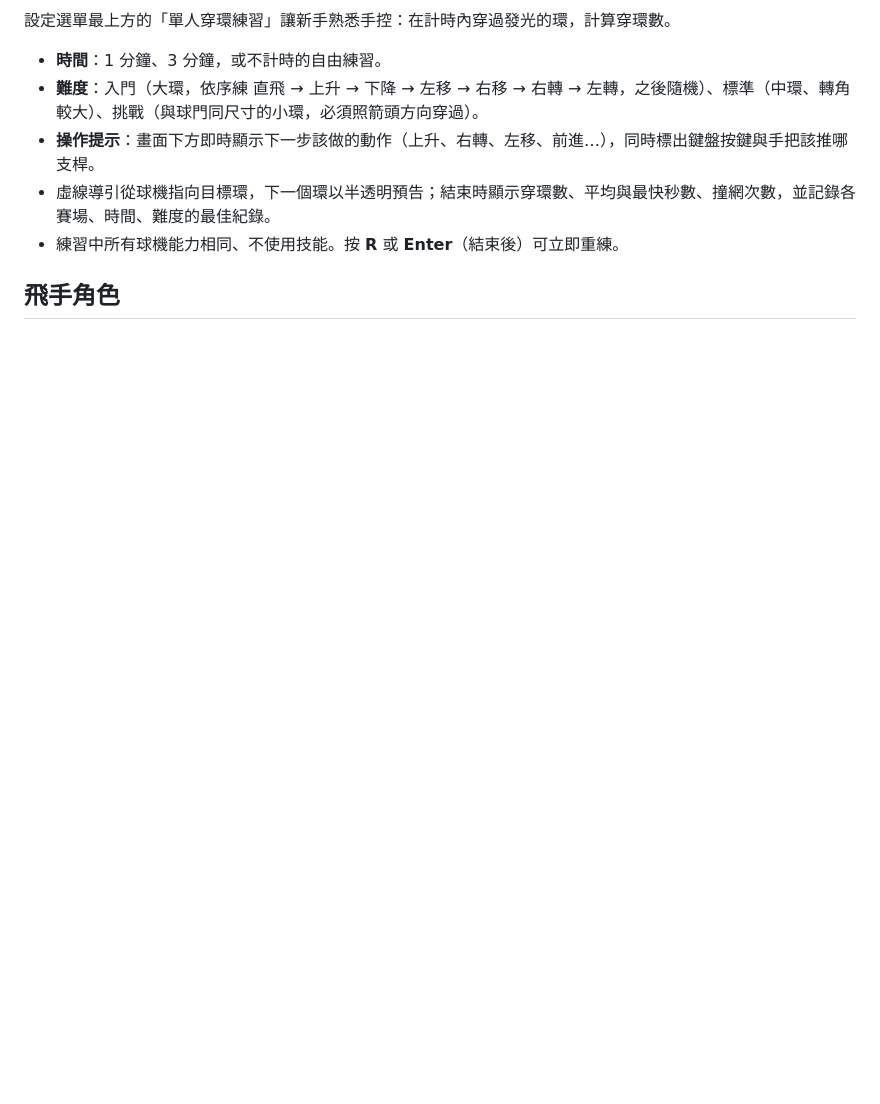
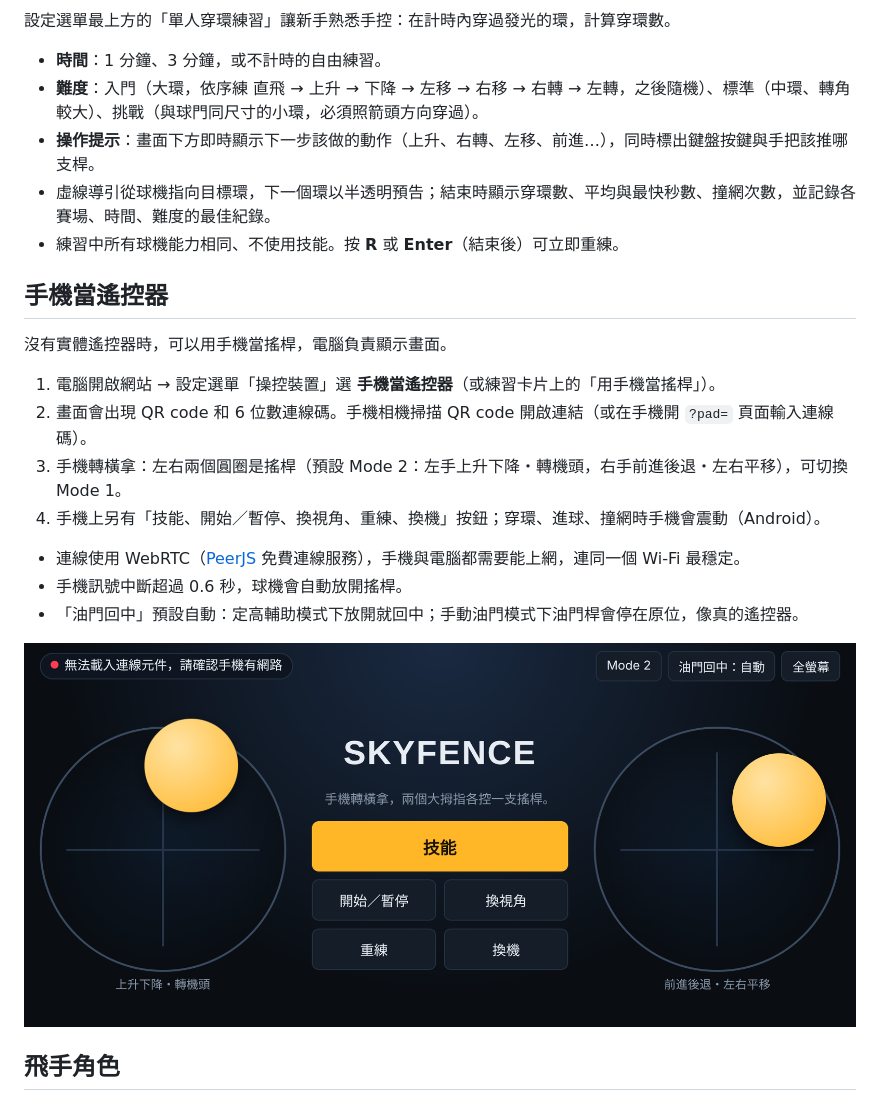
Before and after one commit to lrw-crypto/skyfence, a Markdown page: README.md, the part around the change. Rendered like a GitHub page; pictures changed too: art/phone-pad.png (added); blank space fills up the shorter version.

Commit message:
Add phone-as-controller: QR pairing and on-screen dual-stick pad
Co-Authored-By: Claude Opus 5.5 <noreply@anthropic.com>
Claude-Session: https://claude.ai/code/session_011EXM6eb5eKn6DiTazJdWiT

```diff
--- a/README.md
+++ b/README.md
@@ -23,6 +23,21 @@ https://<你的帳號>.github.io/<儲存庫名稱>/
 - **操作提示**：畫面下方即時顯示下一步該做的動作（上升、右轉、左移、前進…），同時標出鍵盤按鍵與手把該推哪支桿。
 - 虛線導引從球機指向目標環，下一個環以半透明預告；結束時顯示穿環數、平均與最快秒數、撞網次數，並記錄各賽場、時間、難度的最佳紀錄。
 - 練習中所有球機能力相同、不使用技能。按 **R** 或 **Enter**（結束後）可立即重練。
+
+## 手機當遙控器
+
+沒有實體遙控器時，可以用手機當搖桿，電腦負責顯示畫面。
+
+1. 電腦開啟網站 → 設定選單「操控裝置」選 **手機當遙控器**（或練習卡片上的「用手機當搖桿」）。
+2. 畫面會出現 QR code 和 6 位數連線碼。手機相機掃描 QR code 開啟連結（或在手機開 `?pad=` 頁面輸入連線碼）。
+3. 手機轉橫拿：左右兩個圓圈是搖桿（預設 Mode 2：左手上升下降・轉機頭，右手前進後退・左右平移），可切換 Mode 1。
+4. 手機上另有「技能、開始／暫停、換視角、重練、換機」按鈕；穿環、進球、撞網時手機會震動（Android）。
+
+- 連線使用 WebRTC（[PeerJS](https://peerjs.com/) 免費連線服務），手機與電腦都需要能上網，連同一個 Wi-Fi 最穩定。
+- 手機訊號中斷超過 0.6 秒，球機會自動放開搖桿。
+- 「油門回中」預設自動：定高輔助模式下放開就回中；手動油門模式下油門桿會停在原位，像真的遙控器。
+
+![手機遙控器](art/phone-pad.png)
 
 ## 飛手角色
 
```
Also changed, not shown: 1 other file.
